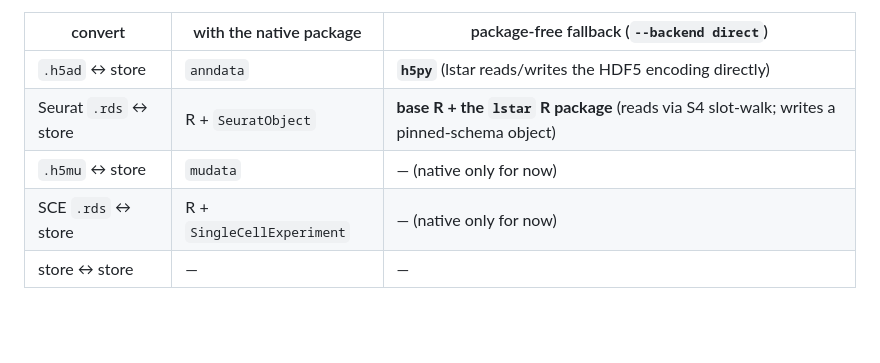
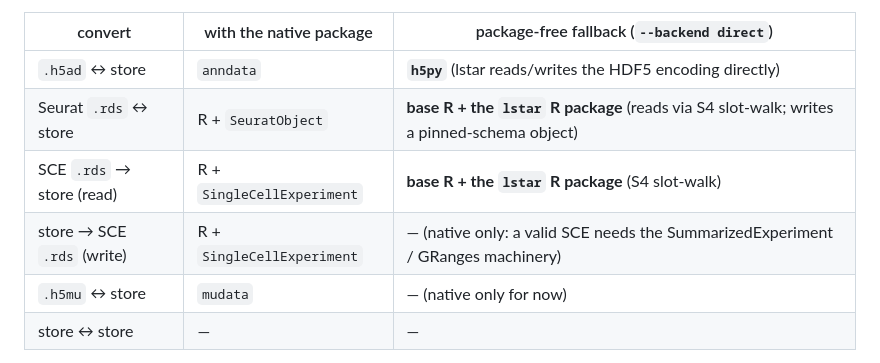
Before and after one commit to kharchenkolab/lstar, a Markdown page: docs/conversions.md, the part around the change. Drawn GitHub-style; blank space fills up the shorter version.

```diff
--- a/docs/conversions.md
+++ b/docs/conversions.md
@@ -77,8 +77,9 @@ importable and falls back to lstar's **package-free** codec otherwise.
 |---|---|---|
 | `.h5ad` ↔ store | `anndata` | **`h5py`** (lstar reads/writes the HDF5 encoding directly) |
 | Seurat `.rds` ↔ store | R + `SeuratObject` | **base R + the `lstar` R package** (reads via S4 slot-walk; writes a pinned-schema object) |
+| SCE `.rds` → store (read) | R + `SingleCellExperiment` | **base R + the `lstar` R package** (S4 slot-walk) |
+| store → SCE `.rds` (write) | R + `SingleCellExperiment` | — (native only: a valid SCE needs the SummarizedExperiment / GRanges machinery) |
 | `.h5mu` ↔ store | `mudata` | — (native only for now) |
-| SCE `.rds` ↔ store | R + `SingleCellExperiment` | — (native only for now) |
 | store ↔ store | — | — |
 
 So `pip install lstar h5py` converts `.h5ad` with no anndata, and a Seurat `.rds` reads/writes with just
```
Also changed, not shown: docs/mapping.md (+14 -6 lines), 1 other file.
